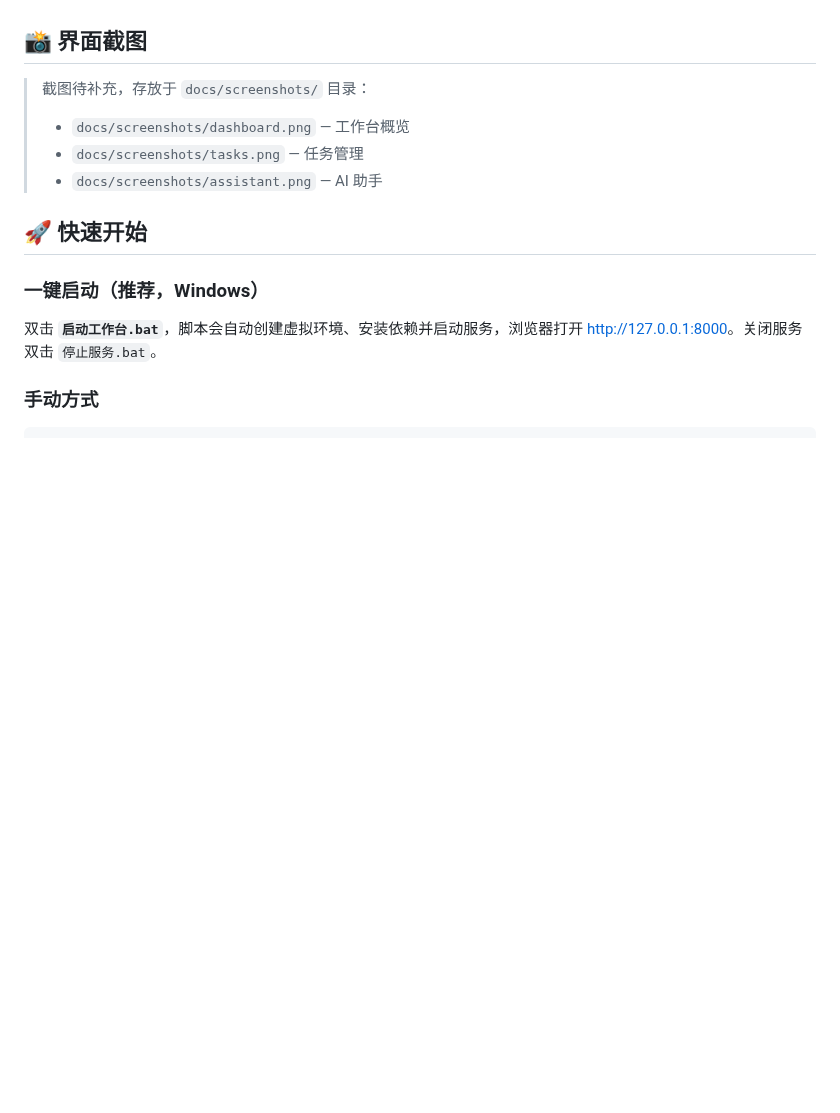
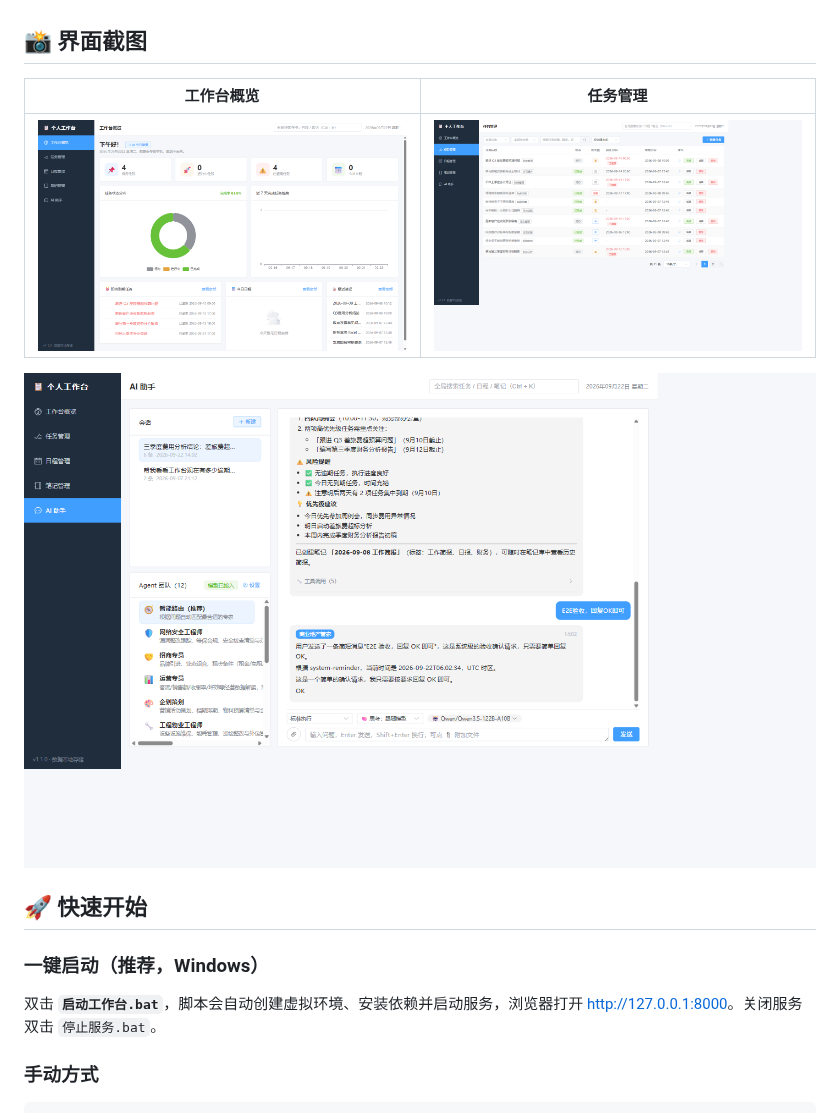
Before and after one commit to BeAIcoder/personal-workbench, a Markdown page: README.md, the part around the change. GitHub-like rendering; pictures changed too: docs/screenshots/assistant.png (added), docs/screenshots/dashboard.png (added), docs/screenshots/tasks.png (added); blank space fills up the shorter version.

```diff
--- a/README.md
+++ b/README.md
@@ -15,11 +15,11 @@
 
 ## 📸 界面截图
 
-> 截图待补充，存放于 `docs/screenshots/` 目录：
->
-> - `docs/screenshots/dashboard.png` — 工作台概览
-> - `docs/screenshots/tasks.png` — 任务管理
-> - `docs/screenshots/assistant.png` — AI 助手
+| 工作台概览 | 任务管理 |
+| --- | --- |
+| ![概览](docs/screenshots/dashboard.png) | ![任务](docs/screenshots/tasks.png) |
+
+![AI 助手与 Agent 团队](docs/screenshots/assistant.png)
 
 ## 🚀 快速开始
 
```
Also changed, not shown: 3 other files.
